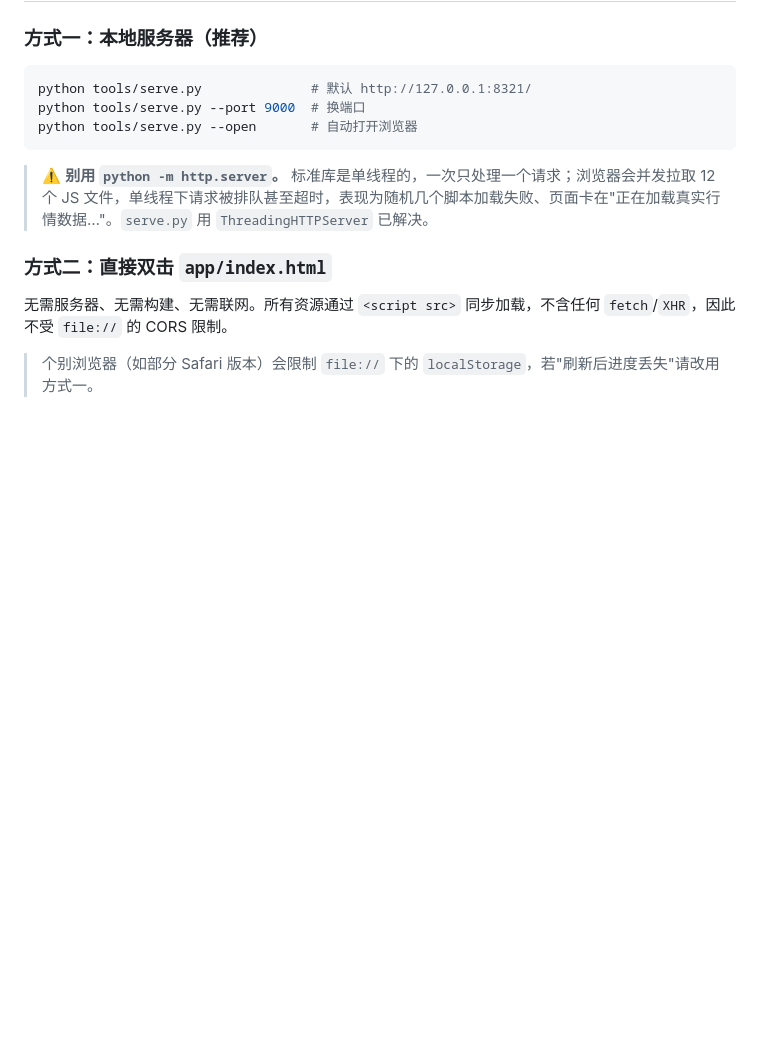
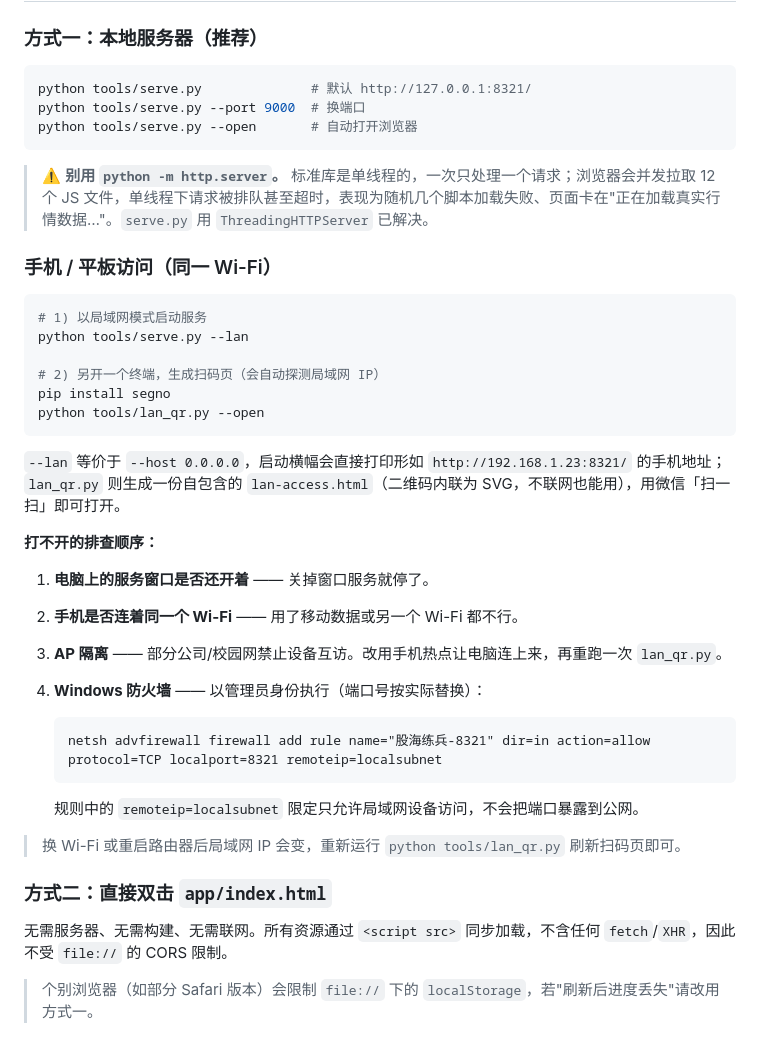
Before and after one commit to deyongtao520-rgb/stock-sim, a Markdown page: README.md, the part around the change. Rendered like a GitHub page; blank space fills up the shorter version.

Commit message:
docs: 补充手机局域网访问说明，新增扫码页生成工具 lan_qr.py

````diff
--- a/README.md
+++ b/README.md
@@ -110,6 +110,34 @@ python tools/serve.py --open       # 自动打开浏览器
 ```
 
 > ⚠️ **别用 `python -m http.server`。** 标准库是单线程的，一次只处理一个请求；浏览器会并发拉取 12 个 JS 文件，单线程下请求被排队甚至超时，表现为随机几个脚本加载失败、页面卡在"正在加载真实行情数据…"。`serve.py` 用 `ThreadingHTTPServer` 已解决。
+
+### 手机 / 平板访问（同一 Wi-Fi）
+
+```bash
+# 1) 以局域网模式启动服务
+python tools/serve.py --lan
+
+# 2) 另开一个终端，生成扫码页（会自动探测局域网 IP）
+pip install segno
+python tools/lan_qr.py --open
+```
+
+`--lan` 等价于 `--host 0.0.0.0`，启动横幅会直接打印形如 `http://192.168.1.23:8321/` 的手机地址；`lan_qr.py` 则生成一份自包含的 `lan-access.html`（二维码内联为 SVG，不联网也能用），用微信「扫一扫」即可打开。
+
+**打不开的排查顺序：**
+
+1. **电脑上的服务窗口是否还开着** —— 关掉窗口服务就停了。
+2. **手机是否连着同一个 Wi-Fi** —— 用了移动数据或另一个 Wi-Fi 都不行。
+3. **AP 隔离** —— 部分公司/校园网禁止设备互访。改用手机热点让电脑连上来，再重跑一次 `lan_qr.py`。
+4. **Windows 防火墙** —— 以管理员身份执行（端口号按实际替换）：
+
+   ```cmd
+   netsh advfirewall firewall add rule name="股海练兵-8321" dir=in action=allow protocol=TCP localport=8321 remoteip=localsubnet
+   ```
+
+   规则中的 `remoteip=localsubnet` 限定只允许局域网设备访问，不会把端口暴露到公网。
+
+> 换 Wi-Fi 或重启路由器后局域网 IP 会变，重新运行 `python tools/lan_qr.py` 刷新扫码页即可。
 
 ### 方式二：直接双击 `app/index.html`
 
````
